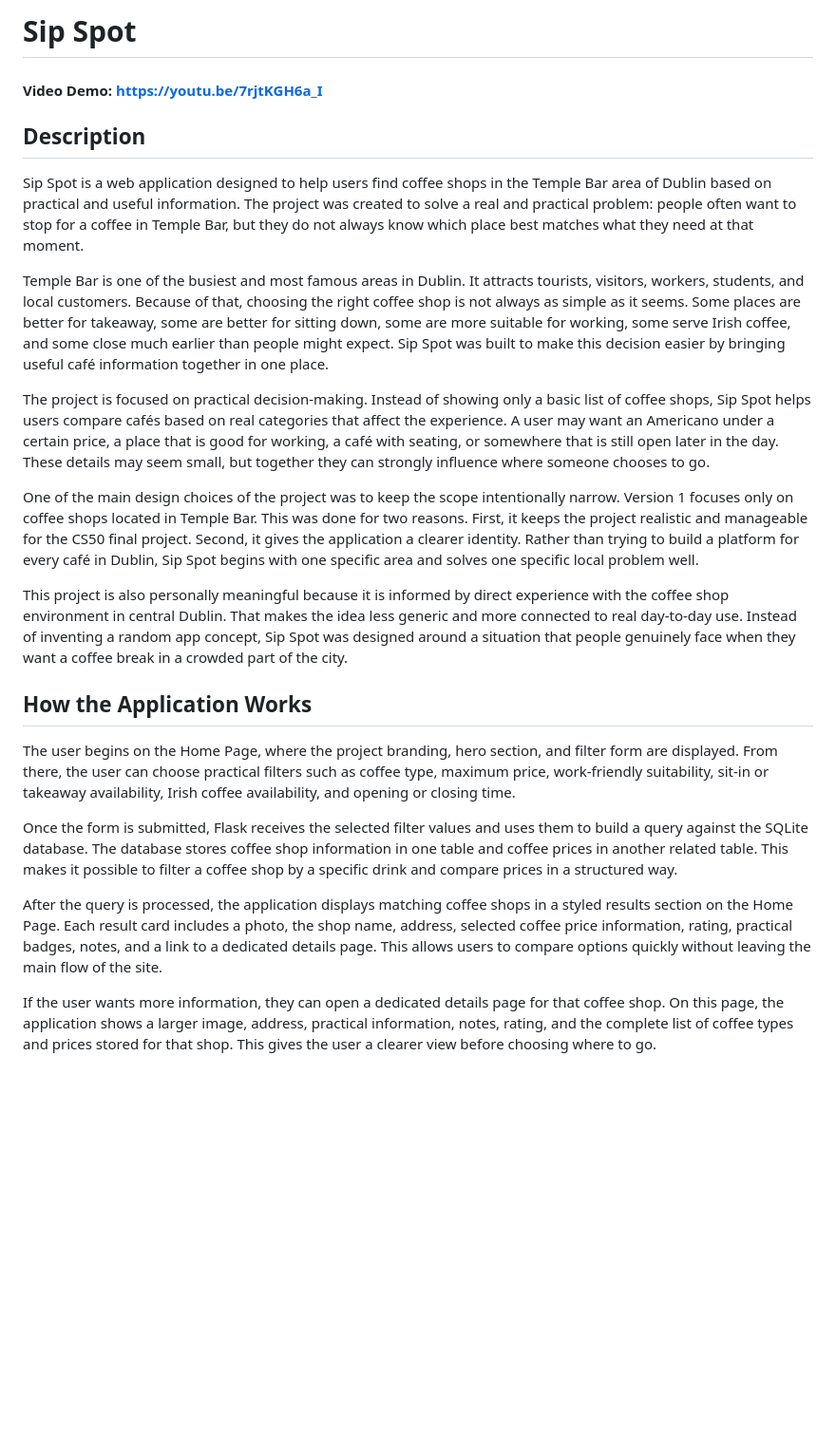
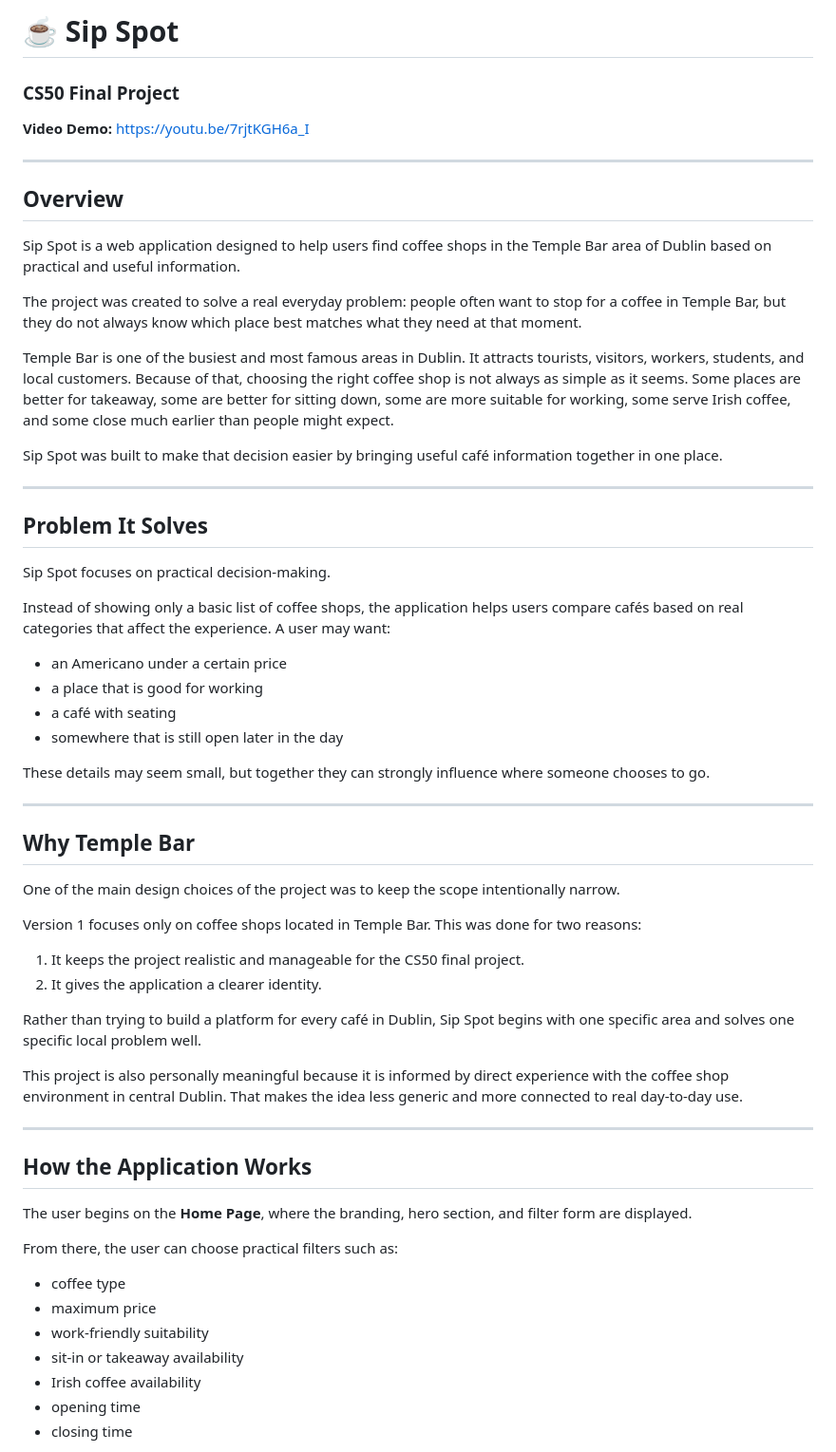
Before and after one commit to GuiLimaTi/CS50-Final-Project---Sip-Spot, a Markdown page: README.md, the part around one of its changes. Shown at 95% size. Rendered like a GitHub page; blank space fills up the shorter version.

Commit message:
Revise README for improved project documentation
Updated README to enhance clarity and structure, including a more detailed overview, problem it solves, and main features of the Sip Spot application.

```diff
--- a/README.md
+++ b/README.md
@@ -1,24 +1,63 @@
-# Sip Spot
+# ☕ Sip Spot
 
-#### Video Demo: https://youtu.be/7rjtKGH6a_I
+### CS50 Final Project
+**Video Demo:** https://youtu.be/7rjtKGH6a_I
 
-## Description
-Sip Spot is a web application designed to help users find coffee shops in the Temple Bar area of Dublin based on practical and useful information. The project was created to solve a real and practical problem: people often want to stop for a coffee in Temple Bar, but they do not always know which place best matches what they need at that moment.
+---
 
-Temple Bar is one of the busiest and most famous areas in Dublin. It attracts tourists, visitors, workers, students, and local customers. Because of that, choosing the right coffee shop is not always as simple as it seems. Some places are better for takeaway, some are better for sitting down, some are more suitable for working, some serve Irish coffee, and some close much earlier than people might expect. Sip Spot was built to make this decision easier by bringing useful café information together in one place.
+## Overview
 
-The project is focused on practical decision-making. Instead of showing only a basic list of coffee shops, Sip Spot helps users compare cafés based on real categories that affect the experience. A user may want an Americano under a certain price, a place that is good for working, a café with seating, or somewhere that is still open later in the day. These details may seem small, but together they can strongly influence where someone chooses to go.
+Sip Spot is a web application designed to help users find coffee shops in the Temple Bar area of Dublin based on practical and useful information.
 
-One of the main design choices of the project was to keep the scope intentionally narrow. Version 1 focuses only on coffee shops located in Temple Bar. This was done for two reasons. First, it keeps the project realistic and manageable for the CS50 final project. Second, it gives the application a clearer identity. Rather than trying to build a platform for every café in Dublin, Sip Spot begins with one specific area and solves one specific local problem well.
+The project was created to solve a real everyday problem: people often want to stop for a coffee in Temple Bar, but they do not always know which place best matches what they need at that moment.
 
-This project is also personally meaningful because it is informed by direct experience with the coffee shop environment in central Dublin. That makes the idea less generic and more connected to real day-to-day use. Instead of inventing a random app concept, Sip Spot was designed around a situation that people genuinely face when they want a coffee break in a crowded part of the city.
+Temple Bar is one of the busiest and most famous areas in Dublin. It attracts tourists, visitors, workers, students, and local customers. Because of that, choosing the right coffee shop is not always as simple as it seems. Some places are better for takeaway, some are better for sitting down, some are more suitable for working, some serve Irish coffee, and some close much earlier than people might expect.
+
+Sip Spot was built to make that decision easier by bringing useful café information together in one place.
+
+---
+
+## Problem It Solves
+
+Sip Spot focuses on practical decision-making.
+
+Instead of showing only a basic list of coffee shops, the application helps users compare cafés based on real categories that affect the experience. A user may want:
+
+- an Americano under a certain price
+- a place that is good for working
+- a café with seating
+- somewhere that is still open later in the day
+
+These details may seem small, but together they can strongly influence where someone chooses to go.
+
+---
+
+## Why Temple Bar
+
+One of the main design choices of the project was to keep the scope intentionally narrow.
+
+Version 1 focuses only on coffee shops located in Temple Bar. This was done for two reasons:
+
+1. It keeps the project realistic and manageable for the CS50 final project.
+2. It gives the application a clearer identity.
+
+Rather than trying to build a platform for every café in Dublin, Sip Spot begins with one specific area and solves one specific local problem well.
+
+This project is also personally meaningful because it is informed by direct experience with the coffee shop environment in central Dublin. That makes the idea less generic and more connected to real day-to-day use.
+
+---
 
 ## How the Application Works
-The user begins on the Home Page, where the project branding, hero section, and filter form are displayed. From there, the user can choose practical filters such as coffee type, maximum price, work-friendly suitability, sit-in or takeaway availability, Irish coffee availability, and opening or closing time.
 
-Once the form is submitted, Flask receives the selected filter values and uses them to build a query against the SQLite database. The database stores coffee shop information in one table and coffee prices in another related table. This makes it possible to filter a coffee shop by a specific drink and compare prices in a structured way.
+The user begins on the **Home Page**, where the branding, hero section, and filter form are displayed.
 
-After the query is processed, the application displays matching coffee shops in a styled results section on the Home Page. Each result card includes a photo, the shop name, address, selected coffee price information, rating, practical badges, notes, and a link to a dedicated details page. This allows users to compare options quickly without leaving the main flow of the site.
+From there, the user can choose practical filters such as:
 
-If the user wants more information, they can open a dedicated details page for that coffee shop. On this page, the application shows a larger image, address, practical information, notes, rating, and the complete list of coffee types and prices stored for that shop. This gives the user a clearer view before choosing where to go.
+- coffee type
+- maximum price
+- work-friendly suitability
+- sit-in or takeaway availability
+- Irish coffee availability
+- opening time
+- closing time
 
```
Also changed, not shown: other parts of README.md (+137 -29 lines).
